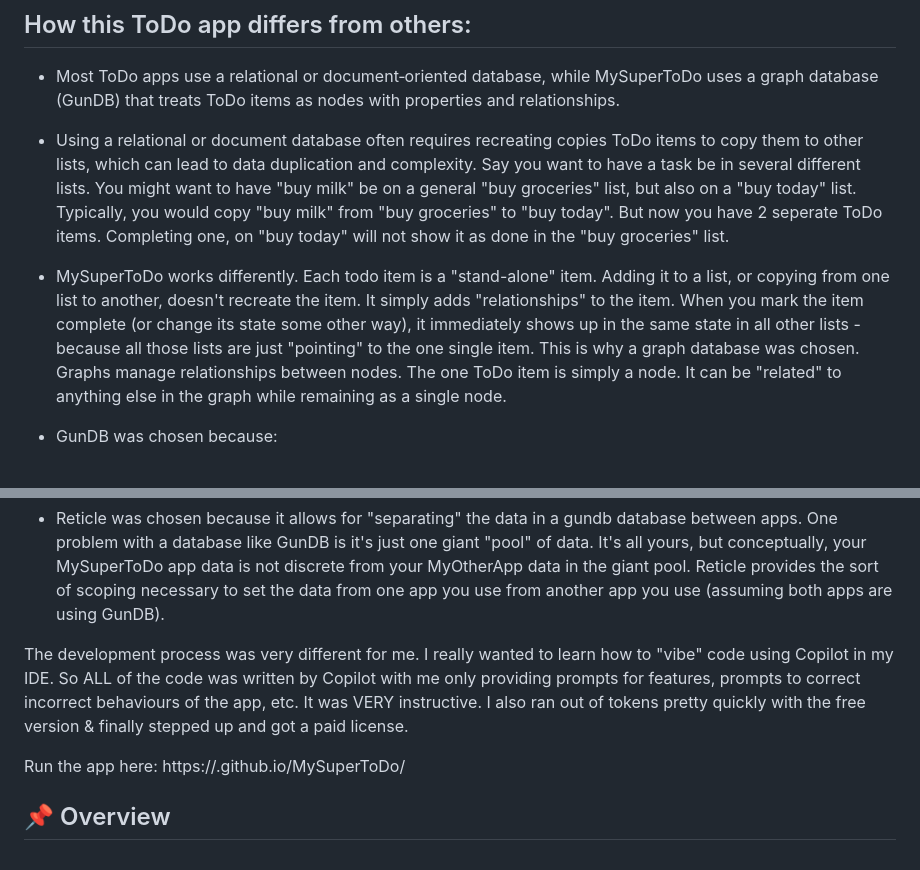
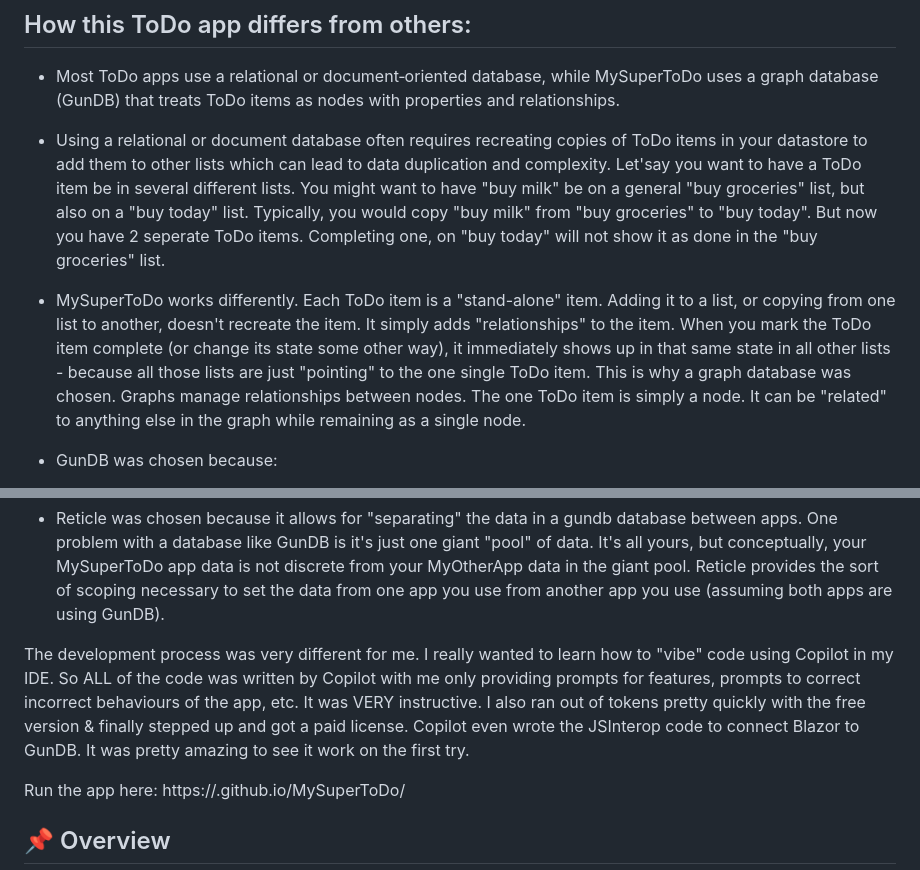
Before and after one commit to ellipsis-apps/MySuperToDo, a Markdown page: Readme.md, 2 parts joined by grey strips. Drawn GitHub-style.

```diff
--- a/Readme.md
+++ b/Readme.md
@@ -5,8 +5,8 @@ The app demonstrates a clean, minimal domain model for managing tasks while usin
 
 ## How this ToDo app differs from others:
 - Most ToDo apps use a relational or document‑oriented database, while MySuperToDo uses a graph database (GunDB) that treats ToDo items as nodes with properties and relationships.
-- Using a relational or document database often requires recreating copies ToDo items to copy them to other lists, which can lead to data duplication and complexity. Say you want to have a task be in several different lists. You might want to have "buy milk" be on a general "buy groceries" list, but also on a "buy today" list. Typically, you would copy "buy milk" from "buy groceries" to "buy today". But now you have 2 seperate ToDo items. Completing one, on "buy today" will not show it as done in the "buy groceries" list.
-- MySuperToDo works differently. Each todo item is a "stand-alone" item. Adding it to a list, or copying from one list to another, doesn't recreate the item. It simply adds "relationships" to the item. When you mark the item complete (or change its state some other way), it immediately shows up in the same state in all other lists - because all those lists are just "pointing" to the one single item. This is why a graph database was chosen. Graphs manage relationships between nodes. The one ToDo item is simply a node. It can be "related" to anything else in the graph while remaining as a single node.
+- Using a relational or document database often requires recreating copies of ToDo items in your datastore to add them to other lists which can lead to data duplication and complexity. Let'say you want to have a ToDo item be in several different lists. You might want to have "buy milk" be on a general "buy groceries" list, but also on a "buy today" list. Typically, you would copy "buy milk" from "buy groceries" to "buy today". But now you have 2 seperate ToDo items. Completing one, on "buy today" will not show it as done in the "buy groceries" list.
+- MySuperToDo works differently. Each ToDo item is a "stand-alone" item. Adding it to a list, or copying from one list to another, doesn't recreate the item. It simply adds "relationships" to the item. When you mark the ToDo item complete (or change its state some other way), it immediately shows up in that same state in all other lists - because all those lists are just "pointing" to the one single ToDo item. This is why a graph database was chosen. Graphs manage relationships between nodes. The one ToDo item is simply a node. It can be "related" to anything else in the graph while remaining as a single node.
 
 - GunDB was chosen because:
 	- it's a graph database
@@ -16,6 +16,7 @@ The app demonstrates a clean, minimal domain model for managing tasks while usin
 - Reticle was chosen because it allows for "separating" the data in a gundb database between apps. One problem with a database like GunDB is it's just one giant "pool" of data. It's all yours, but conceptually, your MySuperToDo app data is not discrete from your MyOtherApp data in the giant pool. Reticle provides the sort of scoping necessary to set the data from one app you use from another app you use (assuming both apps are using GunDB).
 
 The development process was very different for me. I really wanted to learn how to "vibe" code using Copilot in my IDE. So ALL of the code was written by Copilot with me only providing prompts for features, prompts to correct incorrect behaviours of the app, etc. It was VERY instructive. I also ran out of tokens pretty quickly with the free version & finally stepped up and got a paid license.
+Copilot even wrote the JSInterop code to connect Blazor to GunDB. It was pretty amazing to see it work on the first try.
 
 Run the app here:
 https://<username>.github.io/MySuperToDo/
```
